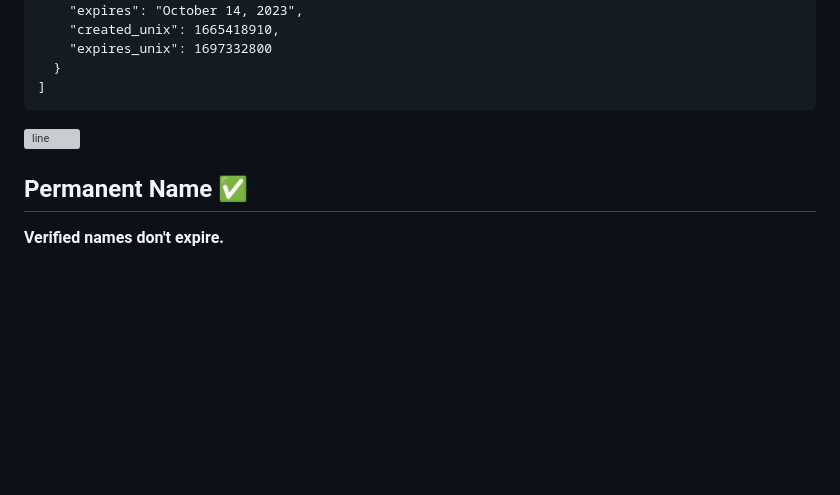
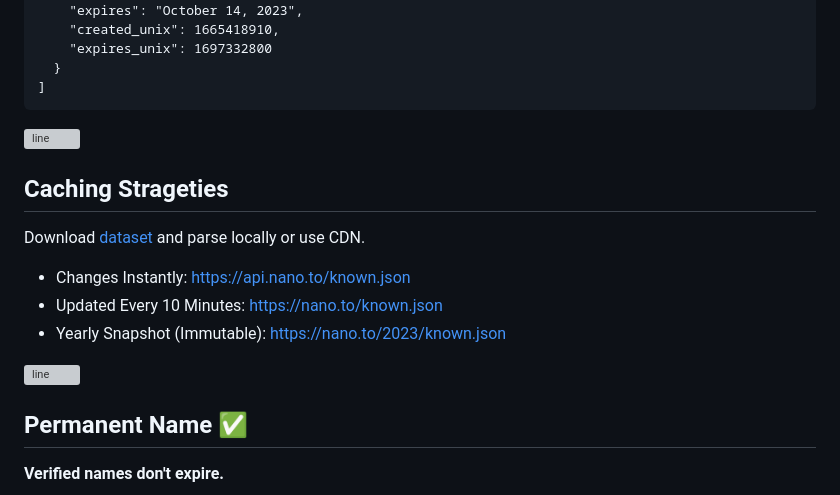
Before and after one commit to fwd/nano-to, a Markdown page: readme.md, the part around the change. Rendered like a GitHub page; blank space fills up the shorter version; grey boxes are pictures that could not be loaded.

```diff
--- a/readme.md
+++ b/readme.md
@@ -87,6 +87,16 @@ GET: https://nano.to?search=nano_1bank1q3q7x8rim...r51qsdkm8g45
 
 ![line](https://github.com/fwd/n2/raw/master/.github/line.png)
 
+## Caching Strageties
+
+Download [dataset](https://raw.githubusercontent.com/fwd/nano-to/master/known.json) and parse locally or use CDN.
+
+- Changes Instantly: https://api.nano.to/known.json
+- Updated Every 10 Minutes: https://nano.to/known.json
+- Yearly Snapshot (Immutable): https://nano.to/2023/known.json
+
+![line](https://github.com/fwd/n2/raw/master/.github/line.png)
+
 ## Permanent Name ✅
 
 **Verified names don't expire.**
```
